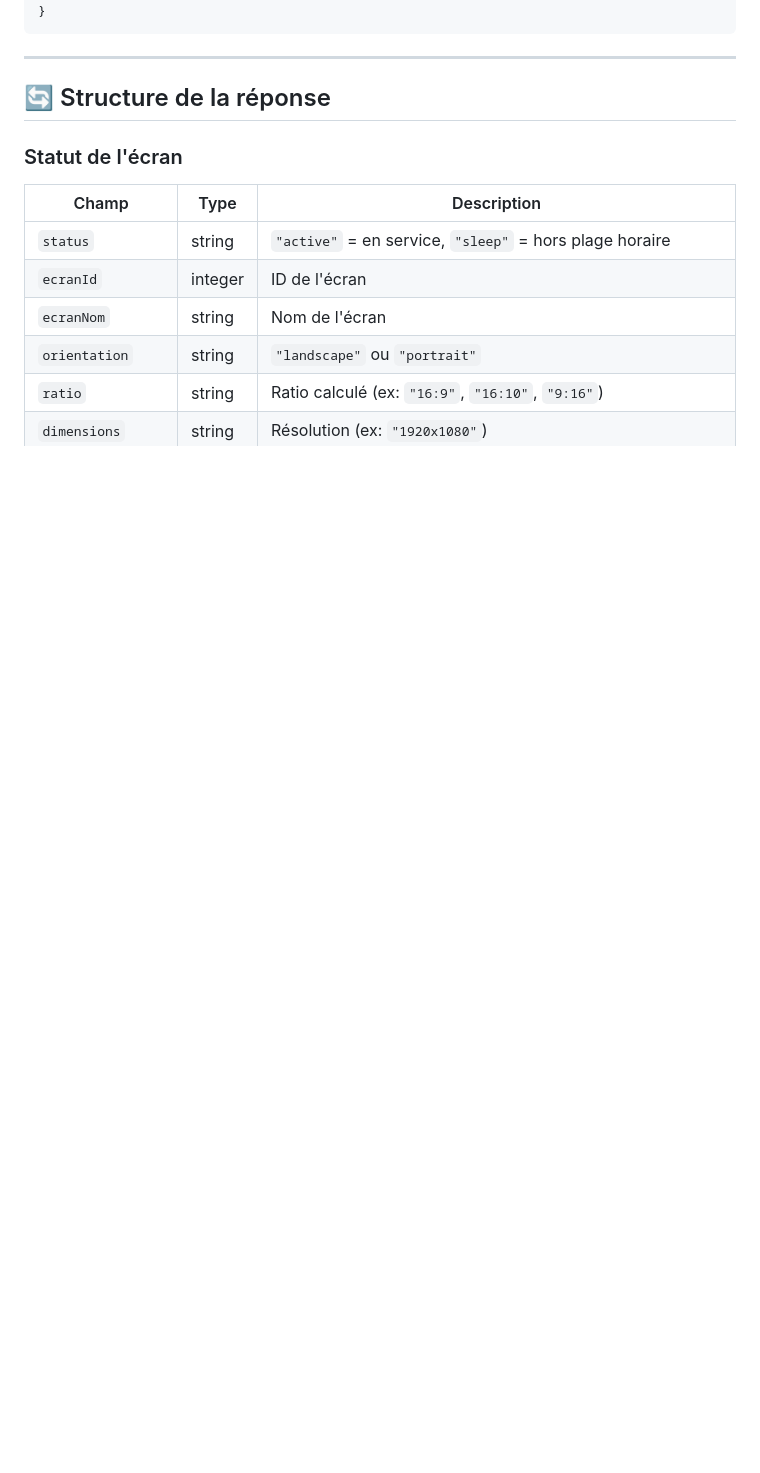
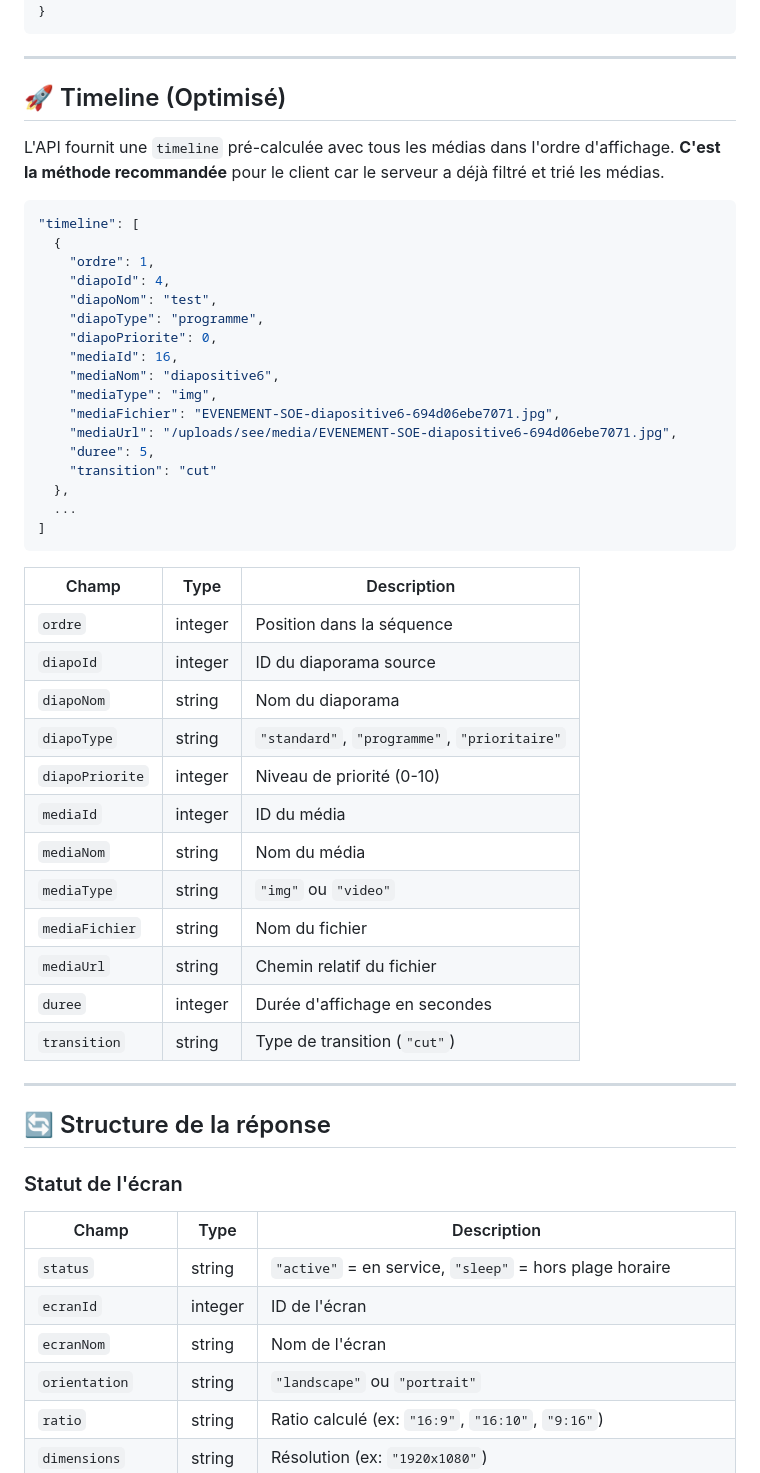
Before and after one commit to AslakFAVREAU/seedisplay, a Markdown page: docs/API_SEEDISPLAY.md, the part around the change printed below. GitHub-like rendering; blank space fills up the shorter version.

````diff
--- a/docs/API_SEEDISPLAY.md
+++ b/docs/API_SEEDISPLAY.md
@@ -54,6 +67,47 @@ Récupère la configuration complète d'un écran et ses diaporamas actifs.
   "diapos": [...]
 }
 ```
+
+---
+
+## 🚀 Timeline (Optimisé)
+
+L'API fournit une `timeline` pré-calculée avec tous les médias dans l'ordre d'affichage. **C'est la méthode recommandée** pour le client car le serveur a déjà filtré et trié les médias.
+
+```json
+"timeline": [
+  {
+    "ordre": 1,
+    "diapoId": 4,
+    "diapoNom": "test",
+    "diapoType": "programme",
+    "diapoPriorite": 0,
+    "mediaId": 16,
+    "mediaNom": "diapositive6",
+    "mediaType": "img",
+    "mediaFichier": "EVENEMENT-SOE-diapositive6-694d06ebe7071.jpg",
+    "mediaUrl": "/uploads/see/media/EVENEMENT-SOE-diapositive6-694d06ebe7071.jpg",
+    "duree": 5,
+    "transition": "cut"
+  },
+  ...
+]
+```
+
+| Champ | Type | Description |
+|-------|------|-------------|
+| `ordre` | integer | Position dans la séquence |
+| `diapoId` | integer | ID du diaporama source |
+| `diapoNom` | string | Nom du diaporama |
+| `diapoType` | string | `"standard"`, `"programme"`, `"prioritaire"` |
+| `diapoPriorite` | integer | Niveau de priorité (0-10) |
+| `mediaId` | integer | ID du média |
+| `mediaNom` | string | Nom du média |
+| `mediaType` | string | `"img"` ou `"video"` |
+| `mediaFichier` | string | Nom du fichier |
+| `mediaUrl` | string | Chemin relatif du fichier |
+| `duree` | integer | Durée d'affichage en secondes |
+| `transition` | string | Type de transition (`"cut"`) |
 
 ---
 
````
Also changed, not shown: other parts of docs/API_SEEDISPLAY.md (+26 -13 lines).
